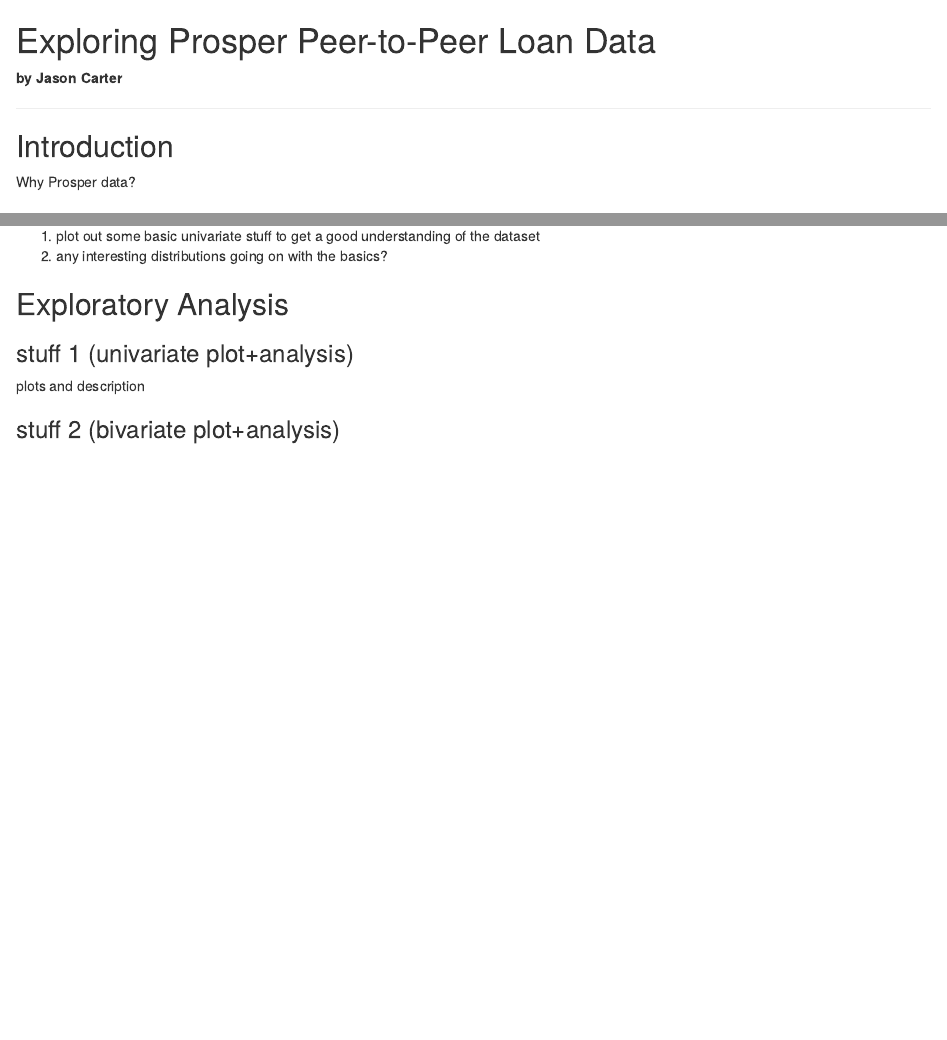
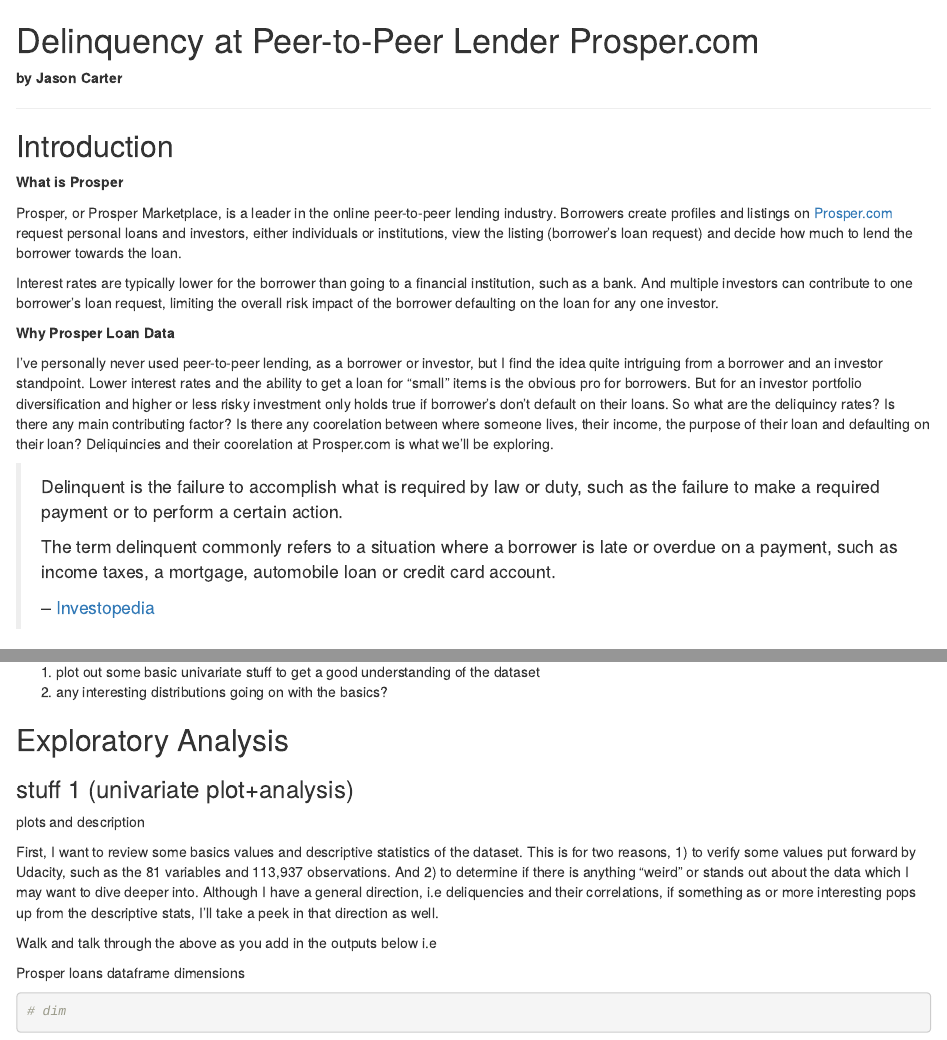
Before and after one commit to jasonicarter/udacity, an R Markdown document (P4_Prosper_Loan_Data_EDA_R/ProsperLoanData.Rmd): the page in a window 1100 px wide, from its top, and a second part further down, joined at a grey line. Rendered offline with R 4.5, knitr and Pandoc, with nearby package versions.

Commit message:
updated intro

````diff
--- a/P4_Prosper_Loan_Data_EDA_R/ProsperLoanData.Rmd
+++ b/P4_Prosper_Loan_Data_EDA_R/ProsperLoanData.Rmd
@@ -1,11 +1,27 @@
-Exploring Prosper Peer-to-Peer Loan Data
+Delinquency at Peer-to-Peer Lender Prosper.com
 ========================================================
 **by Jason Carter**
 
 ----
 
 ## Introduction
-Why Prosper data?
+
+**What is Prosper**
+
+Prosper, or Prosper Marketplace, is a leader in the online peer-to-peer lending industry. Borrowers create profiles and listings on [Prosper.com](https://prosper.com) request personal loans and investors, either individuals or institutions, view the listing (borrower's loan request) and decide how much to lend the borrower towards the loan.
+
+Interest rates are typically lower for the borrower than going to a financial institution, such as a bank. And multiple investors can contribute to one borrower's loan request, limiting the overall risk impact of the borrower defaulting on the loan for any one investor.
+
+**Why Prosper Loan Data**
+
+I've personally never used peer-to-peer lending, as a borrower or investor, but I find the idea quite intriguing from a borrower and an investor standpoint. Lower interest rates and the ability to get a loan for "small" items is the obvious pro for borrowers. But for an investor portfolio diversification and higher or less risky investment only holds true if borrower's don't default on their loans. So what are the deliquincy rates? Is there any main contributing factor? Is there any coorelation between where someone lives, their income, the purpose of their loan and defaulting on their loan? Deliquincies and their coorelation at Prosper.com is what we'll be exploring.
+
+> Delinquent is the failure to accomplish what is required by law or duty, such as the failure to make a required payment or to perform a certain action.
+>
+> The term delinquent commonly refers to a situation where a borrower is late or overdue on a payment, such as income taxes, a mortgage, automobile loan or credit card account.
+>
+> -- [Investopedia](http://www.investopedia.com/terms/d/delinquent.asp)
+
 
 ## Data Overview
 From Udacity
@@ -111,3 +127,4 @@
 ### stuff 1 (univariate plot+analysis)
 plots and description
 
+First, I want to review some basics values and descriptive statistics of the dataset. This is for two reasons, 1) to verify some values put forward by Udacity, such as the 81 variables and 113,937 observations. And 2) to determine if there is anything "weird" or stands out about the data which I may want to dive deeper into. Although I have a general direction, i.e deliquencies and their correlations, if something as or more interesting pops up from the descriptive stats, I'll take a peek in that direction as well.
@@ -115,4 +141,9 @@
 
+Walk and talk through the above as you add in the outputs below i.e
+
+Prosper loans dataframe dimensions
+```{r}
+# dim
 ```
 
 
````
Also changed, not shown: P4_Prosper_Loan_Data_EDA_R/ProsperLoanData.html, P4_Prosper_Loan_Data_EDA_R/ProsperLoanData.Rmd (12 more changed lines).
